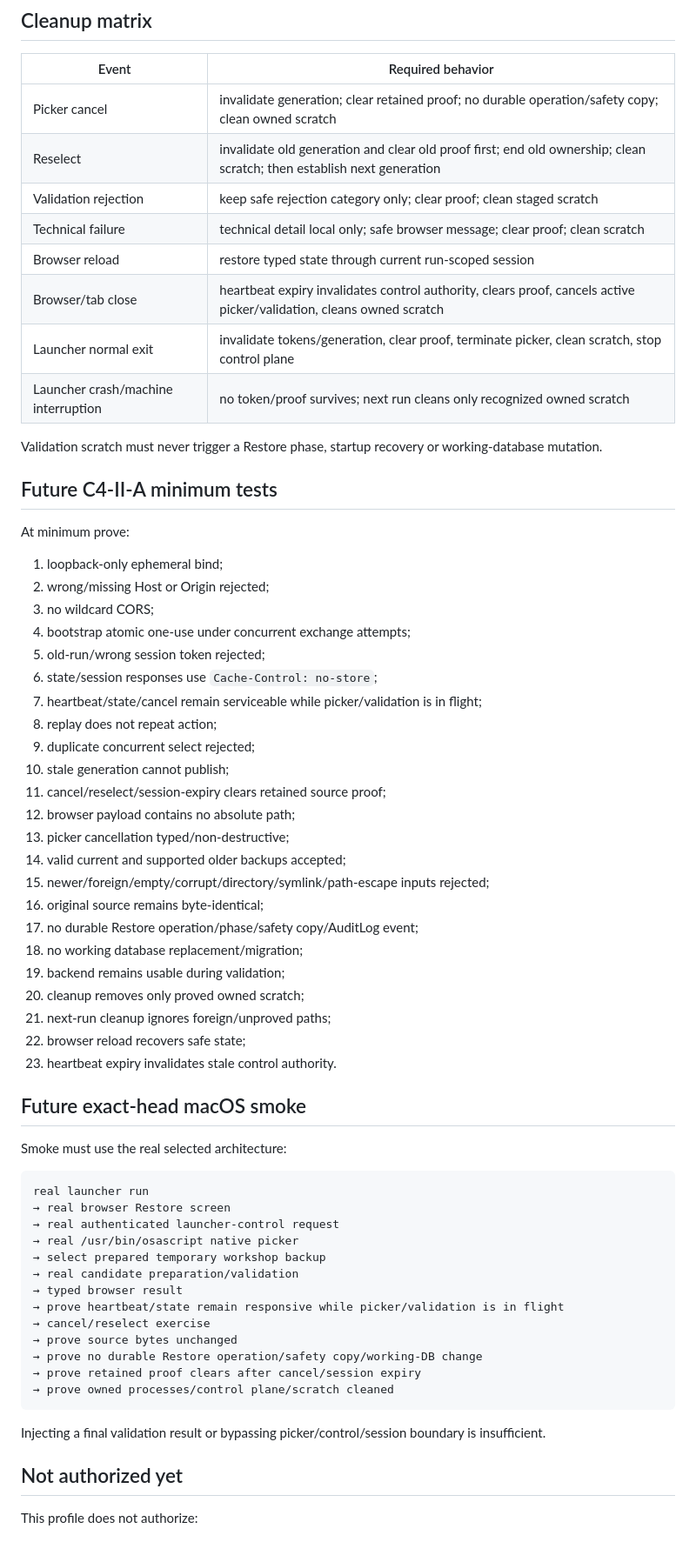
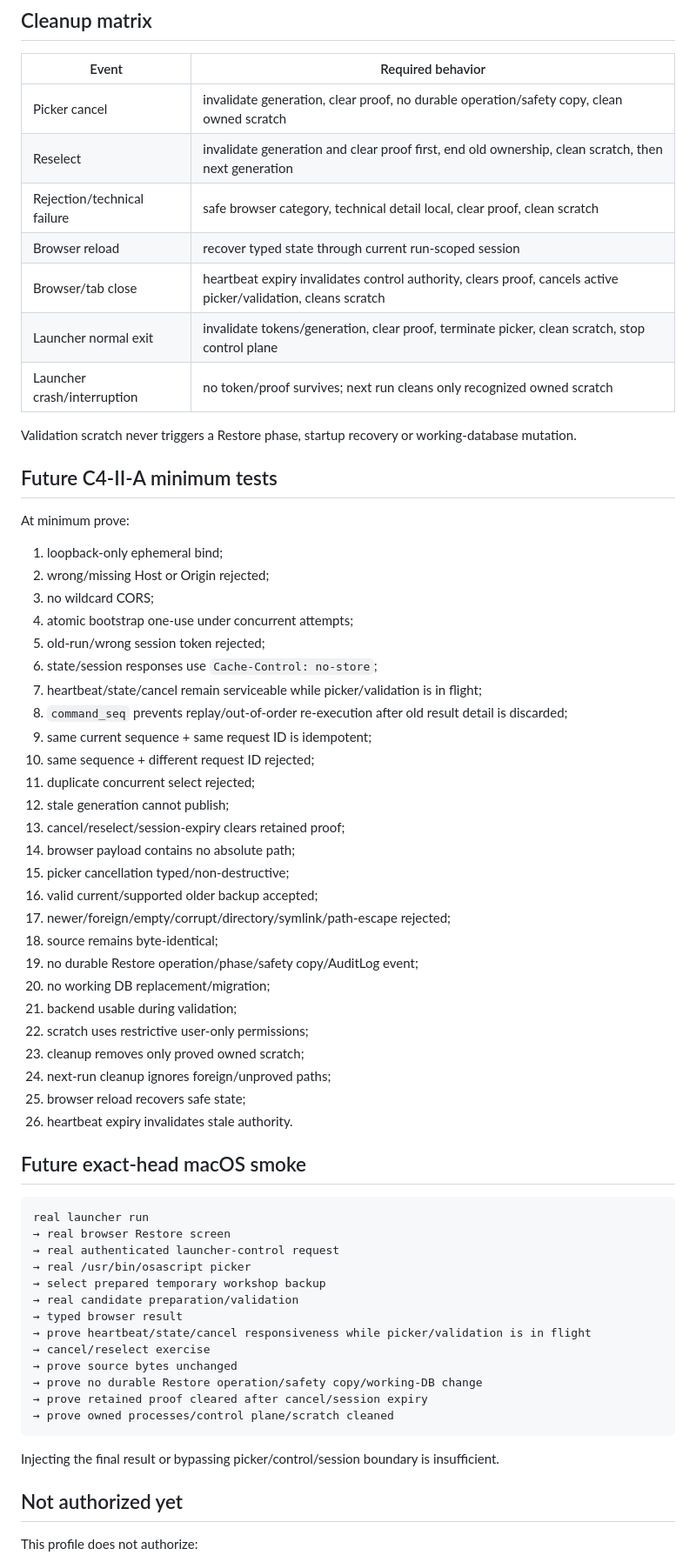
Before and after one commit to Mitronomik/cosmetic-workshop-os, a Markdown page: docs/restore-interaction-and-validation-session.md, the part around one of its changes. Shown at 87% size. Drawn GitHub-style.

````diff
--- a/docs/restore-interaction-and-validation-session.md
+++ b/docs/restore-interaction-and-validation-session.md
@@ -321,16 +336,15 @@ C4-II-A is non-destructive and operates on source + isolated staged copy. Existi
 
 | Event | Required behavior |
 |---|---|
-| Picker cancel | invalidate generation; clear retained proof; no durable operation/safety copy; clean owned scratch |
-| Reselect | invalidate old generation and clear old proof first; end old ownership; clean scratch; then establish next generation |
-| Validation rejection | keep safe rejection category only; clear proof; clean staged scratch |
-| Technical failure | technical detail local only; safe browser message; clear proof; clean scratch |
-| Browser reload | restore typed state through current run-scoped session |
-| Browser/tab close | heartbeat expiry invalidates control authority, clears proof, cancels active picker/validation, cleans owned scratch |
+| Picker cancel | invalidate generation, clear proof, no durable operation/safety copy, clean owned scratch |
+| Reselect | invalidate generation and clear proof first, end old ownership, clean scratch, then next generation |
+| Rejection/technical failure | safe browser category, technical detail local, clear proof, clean scratch |
+| Browser reload | recover typed state through current run-scoped session |
+| Browser/tab close | heartbeat expiry invalidates control authority, clears proof, cancels active picker/validation, cleans scratch |
 | Launcher normal exit | invalidate tokens/generation, clear proof, terminate picker, clean scratch, stop control plane |
-| Launcher crash/machine interruption | no token/proof survives; next run cleans only recognized owned scratch |
+| Launcher crash/interruption | no token/proof survives; next run cleans only recognized owned scratch |
 
-Validation scratch must never trigger a Restore phase, startup recovery or working-database mutation.
+Validation scratch never triggers a Restore phase, startup recovery or working-database mutation.
 
 ## Future C4-II-A minimum tests
 
@@ -339,48 +353,49 @@ At minimum prove:
 1. loopback-only ephemeral bind;
 2. wrong/missing Host or Origin rejected;
 3. no wildcard CORS;
-4. bootstrap atomic one-use under concurrent exchange attempts;
+4. atomic bootstrap one-use under concurrent attempts;
 5. old-run/wrong session token rejected;
 6. state/session responses use `Cache-Control: no-store`;
 7. heartbeat/state/cancel remain serviceable while picker/validation is in flight;
-8. replay does not repeat action;
-9. duplicate concurrent select rejected;
-10. stale generation cannot publish;
-11. cancel/reselect/session-expiry clears retained source proof;
-12. browser payload contains no absolute path;
-13. picker cancellation typed/non-destructive;
-14. valid current and supported older backups accepted;
-15. newer/foreign/empty/corrupt/directory/symlink/path-escape inputs rejected;
-16. original source remains byte-identical;
-17. no durable Restore operation/phase/safety copy/AuditLog event;
-18. no working database replacement/migration;
-19. backend remains usable during validation;
-20. cleanup removes only proved owned scratch;
-21. next-run cleanup ignores foreign/unproved paths;
-22. browser reload recovers safe state;
-23. heartbeat expiry invalidates stale control authority.
+8. `command_seq` prevents replay/out-of-order re-execution after old result detail is discarded;
+9. same current sequence + same request ID is idempotent;
+10. same sequence + different request ID rejected;
+11. duplicate concurrent select rejected;
+12. stale generation cannot publish;
+13. cancel/reselect/session-expiry clears retained proof;
+14. browser payload contains no absolute path;
+15. picker cancellation typed/non-destructive;
+16. valid current/supported older backup accepted;
+17. newer/foreign/empty/corrupt/directory/symlink/path-escape rejected;
+18. source remains byte-identical;
+19. no durable Restore operation/phase/safety copy/AuditLog event;
+20. no working DB replacement/migration;
+21. backend usable during validation;
+22. scratch uses restrictive user-only permissions;
+23. cleanup removes only proved owned scratch;
+24. next-run cleanup ignores foreign/unproved paths;
+25. browser reload recovers safe state;
+26. heartbeat expiry invalidates stale authority.
 
 ## Future exact-head macOS smoke
-
-Smoke must use the real selected architecture:
 
 ```text
 real launcher run
 → real browser Restore screen
 → real authenticated launcher-control request
-→ real /usr/bin/osascript native picker
+→ real /usr/bin/osascript picker
 → select prepared temporary workshop backup
 → real candidate preparation/validation
 → typed browser result
-→ prove heartbeat/state remain responsive while picker/validation is in flight
+→ prove heartbeat/state/cancel responsiveness while picker/validation is in flight
 → cancel/reselect exercise
 → prove source bytes unchanged
 → prove no durable Restore operation/safety copy/working-DB change
-→ prove retained proof clears after cancel/session expiry
+→ prove retained proof cleared after cancel/session expiry
 → prove owned processes/control plane/scratch cleaned
 ```
 
-Injecting a final validation result or bypassing picker/control/session boundary is insufficient.
+Injecting the final result or bypassing picker/control/session boundary is insufficient.
 
 ## Not authorized yet
 
````
Also changed, not shown: other parts of docs/restore-interaction-and-validation-session.md (+111 -96 lines).
